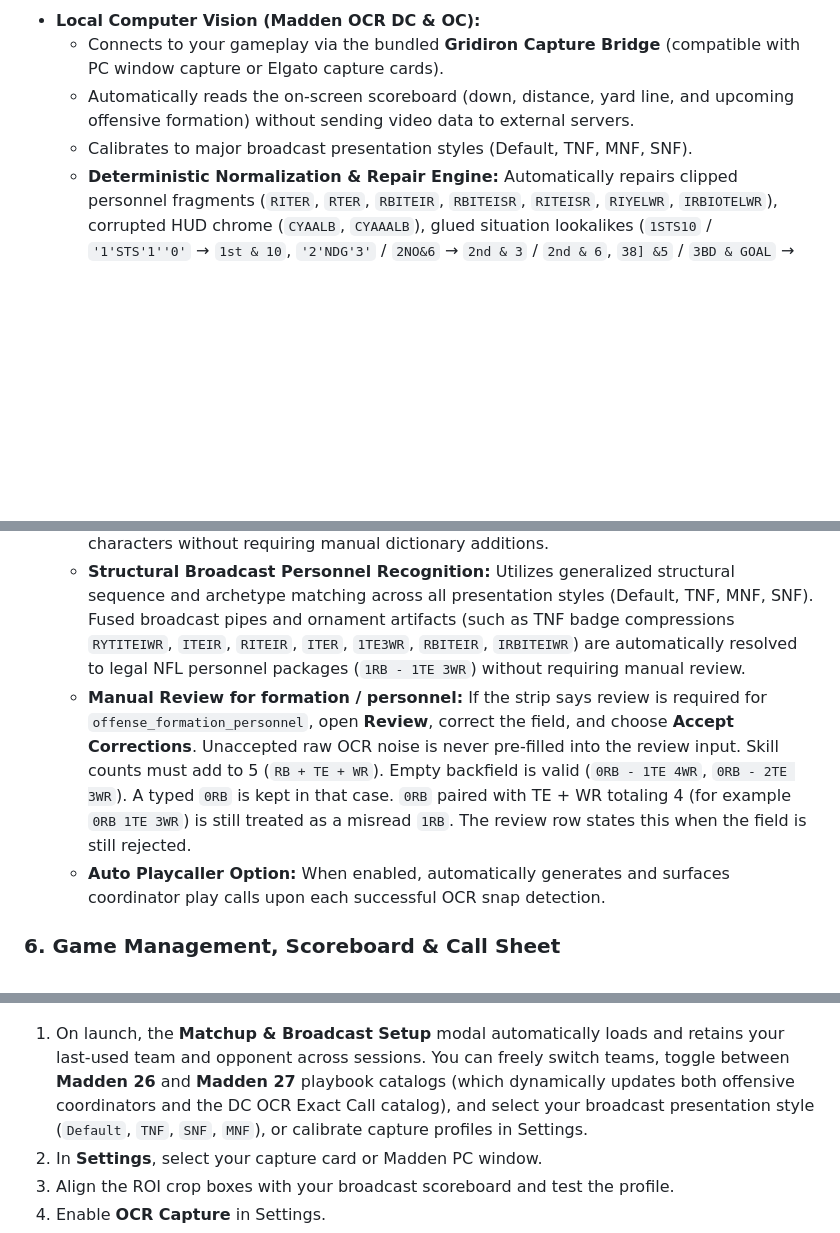
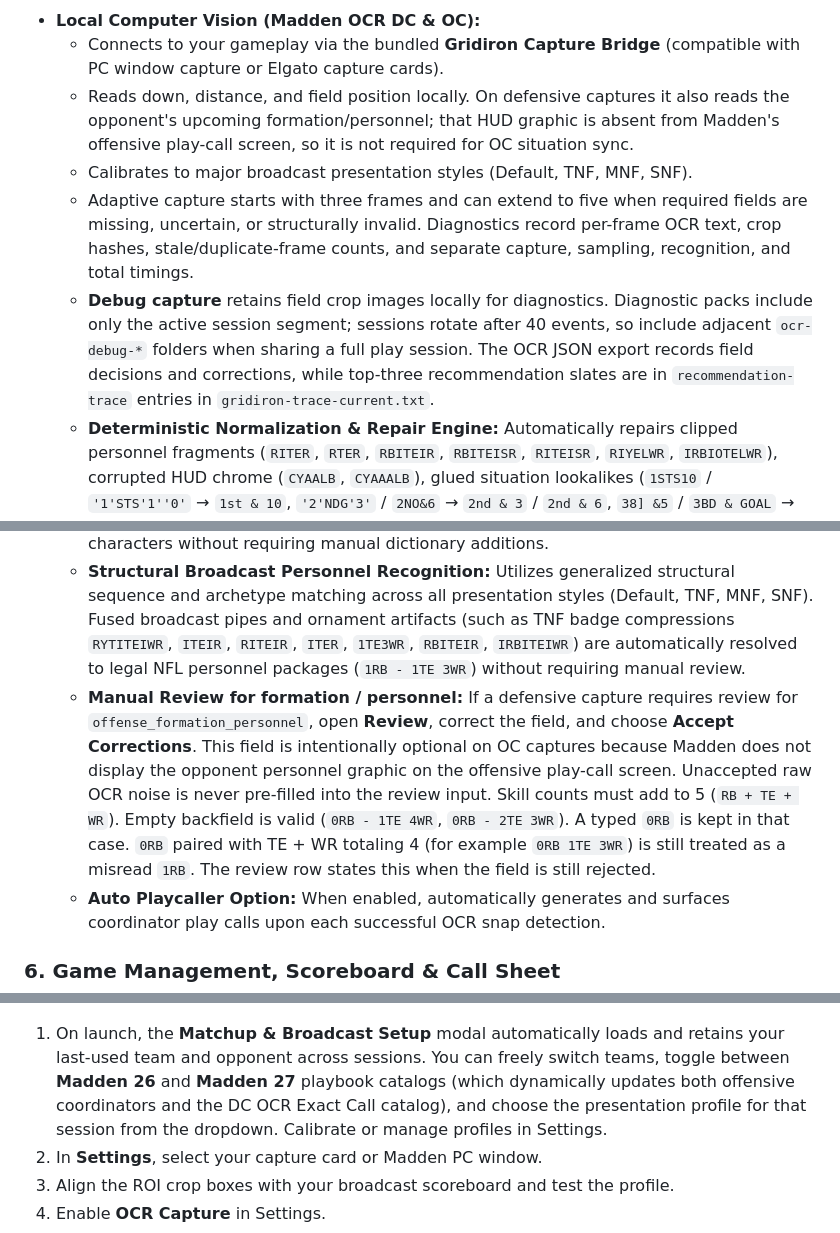
Before and after one commit to GenNowGamer/Gridiron-OC-PC, a Markdown page: README.md, 3 parts joined by grey strips. GitHub-like rendering; blank space fills up the shorter version.

Commit message:
docs: update OCR capture guidance
- Clarify role-specific OCR fields and the session presentation profile picker.\n- Document adaptive sampling, diagnostic timing, and debug-session rotation.\n- Record where recommendation traces are stored.

```diff
--- a/README.md
+++ b/README.md
@@ -142,12 +142,14 @@ In competitive football gaming, calling plays under a running play clock can lea
 
  - **Local Computer Vision (Madden OCR DC & OC):**
    - Connects to your gameplay via the bundled **Gridiron Capture Bridge** (compatible with PC window capture or Elgato capture cards).
-   - Automatically reads the on-screen scoreboard (down, distance, yard line, and upcoming offensive formation) without sending video data to external servers.
+   - Reads down, distance, and field position locally. On defensive captures it also reads the opponent's upcoming formation/personnel; that HUD graphic is absent from Madden's offensive play-call screen, so it is not required for OC situation sync.
    - Calibrates to major broadcast presentation styles (Default, TNF, MNF, SNF).
+   - Adaptive capture starts with three frames and can extend to five when required fields are missing, uncertain, or structurally invalid. Diagnostics record per-frame OCR text, crop hashes, stale/duplicate-frame counts, and separate capture, sampling, recognition, and total timings.
+   - **Debug capture** retains field crop images locally for diagnostics. Diagnostic packs include only the active session segment; sessions rotate after 40 events, so include adjacent `ocr-debug-*` folders when sharing a full play session. The OCR JSON export records field decisions and corrections, while top-three recommendation slates are in `recommendation-trace` entries in `gridiron-trace-current.txt`.
    - **Deterministic Normalization & Repair Engine:** Automatically repairs clipped personnel fragments (`RITER`, `RTER`, `RBITEIR`, `RBITEISR`, `RITEISR`, `RIYELWR`, `IRBIOTELWR`), corrupted HUD chrome (`CYAALB`, `CYAAALB`), glued situation lookalikes (`1STS10` / `'1'STS'1''0'` → `1st & 10`, `'2'NDG'3'` / `2NO&6` → `2nd & 3` / `2nd & 6`, `38] &5` / `3BD & GOAL` → `3rd & 5` / `3rd & Goal`, `BRO & 14` / `SRO & 18` → `3rd & 14` / `3rd & 18`), and glued/damaged Madden play names (`BOOMERANGSLOTSWING`, `REDZONEHBSCISSRS`, `SDEZONESPLIT`, `SILVERSHOOTNCH`, `SAMMKELOOP`, `DTMKELOOPA`, `LBBLITZO`, `COVERIMBBLITZ`, `LDUBLEWRI`, `ZZZIN`, `MTNYCORNERUNER`, `NCKELSIMZ`, `NCKELZTRAP`, `ESCAPE`, `FKTOSSSLIDE`, `DEEPSTICK`, `MTNDRIVE`, `FOURVERTICALS`), preventing manual correction overhead during live sessions.
    - **Whitespace-Agnostic Compact Catalog Matching:** Employs normalized, whitespace-free compact Levenshtein distance evaluation in the catalog matcher (`rawAgreesWithMatch`), automatically healing glued play names with OCR dropped characters without requiring manual dictionary additions.
    - **Structural Broadcast Personnel Recognition:** Utilizes generalized structural sequence and archetype matching across all presentation styles (Default, TNF, MNF, SNF). Fused broadcast pipes and ornament artifacts (such as TNF badge compressions `RYTITEIWR`, `ITEIR`, `RITEIR`, `ITER`, `1TE3WR`, `RBITEIR`, `IRBITEIWR`) are automatically resolved to legal NFL personnel packages (`1RB - 1TE 3WR`) without requiring manual review.
-   - **Manual Review for formation / personnel:** If the strip says review is required for `offense_formation_personnel`, open **Review**, correct the field, and choose **Accept Corrections**. Unaccepted raw OCR noise is never pre-filled into the review input. Skill counts must add to 5 (`RB + TE + WR`). Empty backfield is valid (`0RB - 1TE 4WR`, `0RB - 2TE 3WR`). A typed `0RB` is kept in that case. `0RB` paired with TE + WR totaling 4 (for example `0RB 1TE 3WR`) is still treated as a misread `1RB`. The review row states this when the field is still rejected.
+   - **Manual Review for formation / personnel:** If a defensive capture requires review for `offense_formation_personnel`, open **Review**, correct the field, and choose **Accept Corrections**. This field is intentionally optional on OC captures because Madden does not display the opponent personnel graphic on the offensive play-call screen. Unaccepted raw OCR noise is never pre-filled into the review input. Skill counts must add to 5 (`RB + TE + WR`). Empty backfield is valid (`0RB - 1TE 4WR`, `0RB - 2TE 3WR`). A typed `0RB` is kept in that case. `0RB` paired with TE + WR totaling 4 (for example `0RB 1TE 3WR`) is still treated as a misread `1RB`. The review row states this when the field is still rejected.
    - **Auto Playcaller Option:** When enabled, automatically generates and surfaces coordinator play calls upon each successful OCR snap detection.
 
 ### 6. Game Management, Scoreboard & Call Sheet
@@ -200,7 +202,7 @@ At the conclusion of each match, select **End Game** to view a comprehensive ana
   <img src="docs/screenshots/matchup-broadcast-setup.png" alt="Matchup & Broadcast Setup Modal" width="75%">
 </p>
 
-1. On launch, the **Matchup & Broadcast Setup** modal automatically loads and retains your last-used team and opponent across sessions. You can freely switch teams, toggle between **Madden 26** and **Madden 27** playbook catalogs (which dynamically updates both offensive coordinators and the DC OCR Exact Call catalog), and select your broadcast presentation style (`Default`, `TNF`, `SNF`, `MNF`), or calibrate capture profiles in Settings.
+1. On launch, the **Matchup & Broadcast Setup** modal automatically loads and retains your last-used team and opponent across sessions. You can freely switch teams, toggle between **Madden 26** and **Madden 27** playbook catalogs (which dynamically updates both offensive coordinators and the DC OCR Exact Call catalog), and choose the presentation profile for that session from the dropdown. Calibrate or manage profiles in Settings.
 2. In **Settings**, select your capture card or Madden PC window.
 3. Align the ROI crop boxes with your broadcast scoreboard and test the profile.
 4. Enable **OCR Capture** in Settings.
```
